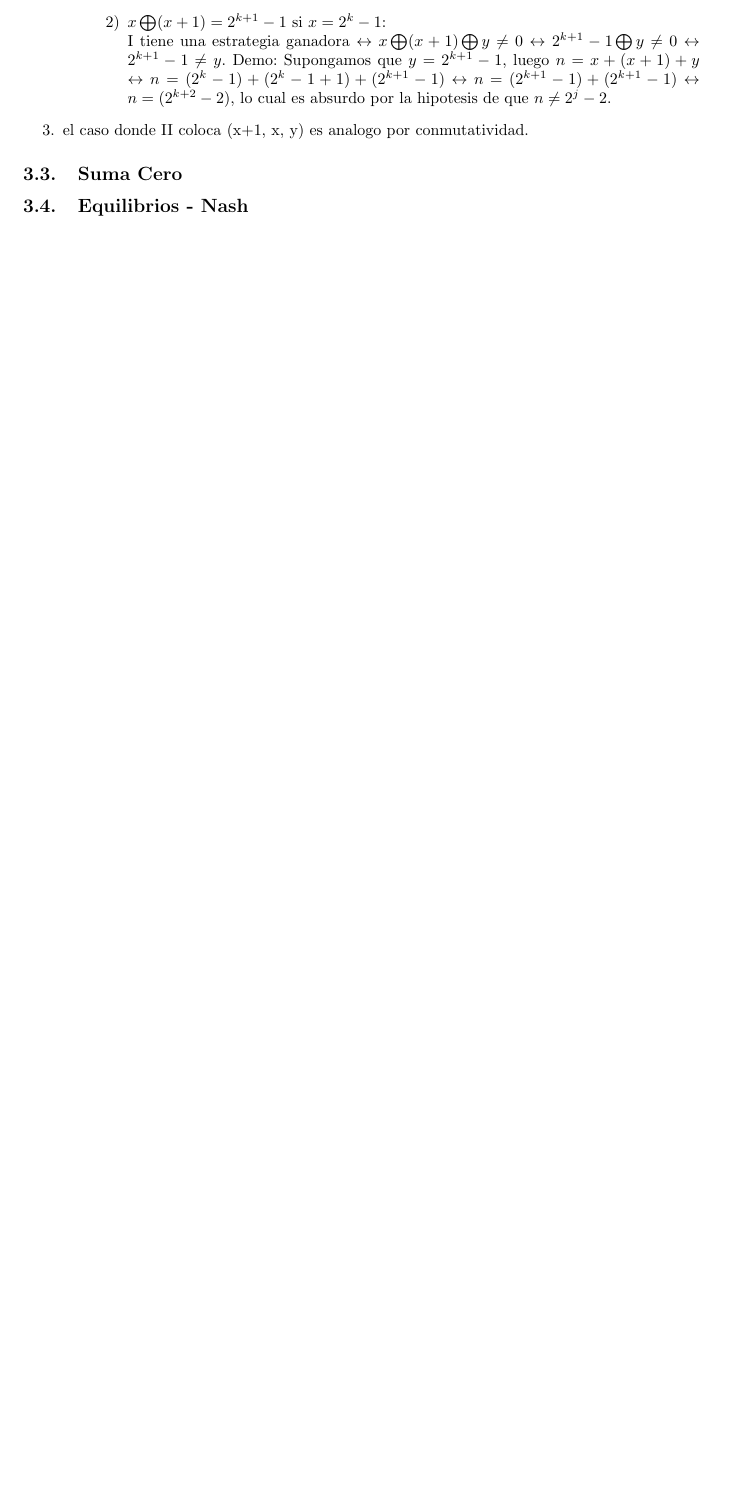
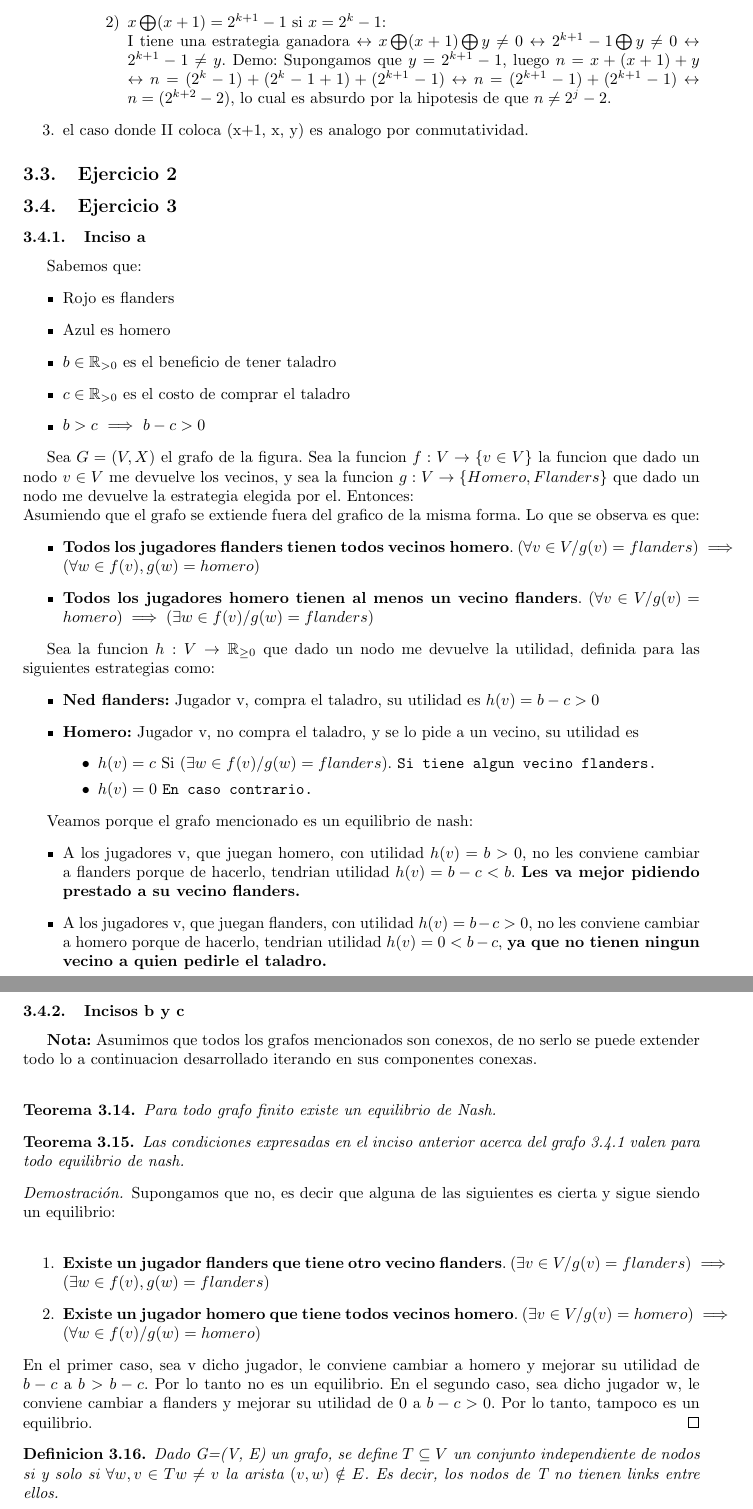
Before and after one commit to svilerino/gametheory, a LaTeX document (parcial/informe.tex, which reads parcial/nash.tex): part of page 11 of 11 before the commit and two parts of pages 11 and 12 of 15 after it, the two joined at a grey line, cut so that both start at the same text, the shorter picture padded with empty space. Compiled offline with pdfLaTeX.

Commit message:
Ejercicio 3 casi completo, falta el grafico de la ultima familia de grafos del ultimo inciso

```diff
--- a/parcial/informe.tex
+++ b/parcial/informe.tex
@@ -96,6 +96,7 @@
 \newtheorem{theorem}{Teorema}[section]
 \newtheorem{corollary}{Corolario}[theorem]
 \newtheorem{lemma}[theorem]{Lema}
+\newtheorem{definition}[theorem]{Definicion}
 
 \begin{document}
 
@@ -123,7 +124,7 @@
 \input{combinatorio}
-\subsection{Suma Cero}
+\subsection{Ejercicio 2}
 \input{sumacero}
-\subsection{Equilibrios - Nash}
+\subsection{Ejercicio 3}
 \input{nash}
 
 \end{document}
--- a/parcial/nash.tex
+++ b/parcial/nash.tex
@@ -0,0 +1,61 @@
+\subsubsection{Inciso a}
+Sabemos que:
+\begin{itemize}
+	\item Rojo es flanders
+	\item Azul es homero
+	\item $b \in \mathbb{R}_{>0}$ es el beneficio de tener taladro
+	\item $c \in \mathbb{R}_{>0}$ es el costo de comprar el taladro
+	\item $b > c$ $ \implies $ $ b - c > 0$
+\end{itemize}
+
+Sea $G=(V, X)$ el grafo de la figura. Sea la funcion $f:V \rightarrow \{v \in V\}$ la funcion que dado un nodo $v \in V$ me devuelve los vecinos, y sea la funcion $g:V \rightarrow \{Homero, Flanders\}$ que dado un nodo me devuelve la estrategia elegida por el. Entonces:\\
+Asumiendo que el grafo se extiende fuera del grafico de la misma forma. Lo que se observa es que:
+\begin{itemize}
+	\label{observaciones-grafo}
+	\item \textbf{Todos los jugadores flanders tienen todos vecinos homero}. $(\forall v \in V / g(v) = flanders) \implies (\forall w \in f(v), g(w) = homero)$
+
+	\item \textbf{Todos los jugadores homero tienen al menos un vecino flanders}. $(\forall v \in V / g(v) = homero) \implies (\exists w \in f(v)/ g(w) = flanders)$
+\end{itemize}
+
+Sea la funcion $h: V \rightarrow \mathbb{R}_{\geq 0}$ que dado un nodo me devuelve la utilidad, definida para las siguientes estrategias como:
+\begin{itemize}
+	\item \textbf{Ned flanders:} Jugador v, compra el taladro, su utilidad es $h(v) = b-c > 0$
+	\item \textbf{Homero:} Jugador v, no compra el taladro, y se lo pide a un vecino, su utilidad es
+	\begin{itemize}
+		\item $h(v) = c$  Si $(\exists w \in f(v)/ g(w) = flanders)$. \texttt{Si tiene algun vecino flanders.}
+		\item $h(v) = 0$  \texttt{En caso contrario.}
+	\end{itemize}
+\end{itemize}
+
+Veamos porque el grafo mencionado es un equilibrio de nash:
+\begin{itemize}
+	\item A los jugadores v, que juegan homero, con utilidad $h(v) = b > 0$, no les conviene cambiar a flanders porque de hacerlo, tendrian utilidad $h(v) = b - c < b$. \textbf{Les va mejor pidiendo prestado a su vecino flanders.}
+	\item A los jugadores v, que juegan flanders, con utilidad $h(v) = b-c > 0$, no les conviene cambiar a homero porque de hacerlo, tendrian utilidad $h(v) = 0 < b - c$, \textbf{ya que no tienen ningun vecino a quien pedirle el taladro.}
+\end{itemize}
+
+\subsubsection{Incisos b y c}
+\textbf{Nota:} Asumimos que todos los grafos mencionados son conexos, de no serlo se puede extender todo lo a continuacion desarrollado iterando en sus componentes conexas.\\
+\begin{theorem}
+	\label{existencia-nash-gfinito}
+	Para todo grafo finito existe un equilibrio de Nash.
+\end{theorem}
+
+\begin{theorem}
+	Las condiciones expresadas en el inciso anterior acerca del grafo \ref{observaciones-grafo} valen para todo equilibrio de nash.
+\end{theorem}
+\begin{proof}
+	Supongamos que no, es decir que alguna de las siguientes es cierta y sigue siendo un equilibrio:\\
+	\begin{enumerate}
+		\item \textbf{Existe un jugador flanders que tiene otro vecino flanders}. $(\exists v \in V / g(v) = flanders) \implies (\exists w \in f(v), g(w) = flanders)$
+
+		\item \textbf{Existe un jugador homero que tiene todos vecinos homero}. $(\exists v \in V / g(v) = homero) \implies (\forall w \in f(v)/ g(w) = homero)$
+	\end{enumerate}
+	En el primer caso, sea v dicho jugador, le conviene cambiar a homero y mejorar su utilidad de $b-c$ a $b > b-c$. Por lo tanto no es un equilibrio. En el segundo caso, sea dicho jugador w, le conviene cambiar a flanders y mejorar su utilidad de 0 a $b-c >0$. Por lo tanto, tampoco es un equilibrio.
+\end{proof}
+
+\begin{definition}
+	Dado G=(V, E) un grafo, se define $T \subseteq V$ un conjunto independiente de nodos si y solo si $\forall w,v \in T w \neq v$ la arista $(v, w) \notin E$. Es decir, los nodos de T no tienen links entre ellos.
+\end{definition}
+
+\begin{definition}
+	Un conjunto independiente maximal T, es aquel conjunto independiente tal que no esta contenido en ningun otro conjunto independiente.
```
Also changed, not shown: parcial/fig/Kn.png (added), parcial/fig/grafo3d2.pdf (added), parcial/fig/grafo3d2b.pdf (added), parcial/include/parcial2015.pdf, parcial/informe.tex (2 more changed lines), parcial/nash.tex (95 more changed lines).
